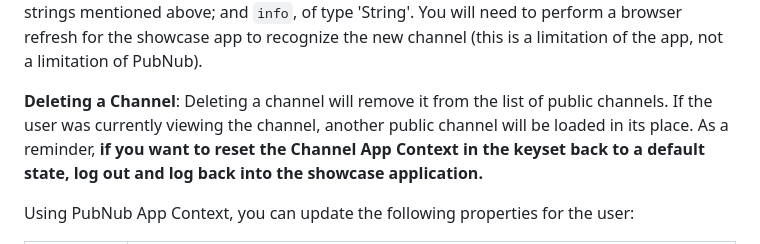
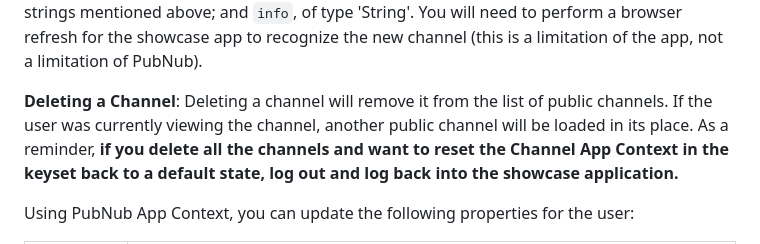
Before and after one commit to PubNubDevelopers/PubNub-Showcase, a Markdown page: README.md, the part around the change. Rendered like a GitHub page.

```diff
--- a/README.md
+++ b/README.md
@@ -104,7 +104,7 @@ Using PubNub App Context, you can update the following properties of the public
 
 **Adding a Channel**: When creating a new channel, choose an ID in the form `Public.id`, e.g. `Public.funnies` or `Public.tech`.  If you do not follow this convention, you will not be able to receive any messages on the channel.  Specify a `Name` and `Description` for the channel.  Create 2 custom fields: `profileIcon` which takes either a fully qualified URL, or one of the group-* strings mentioned above; and `info`, of type 'String'.  You will need to perform a browser refresh for the showcase app to recognize the new channel (this is a limitation of the app, not a limitation of PubNub).
 
-**Deleting a Channel**: Deleting a channel will remove it from the list of public channels.  If the user was currently viewing the channel, another public channel will be loaded in its place.  As a reminder,  **if you want to reset the Channel App Context in the keyset back to a default state, log out and log back into the showcase application.**
+**Deleting a Channel**: Deleting a channel will remove it from the list of public channels.  If the user was currently viewing the channel, another public channel will be loaded in its place.  As a reminder,  **if you delete all the channels and want to reset the Channel App Context in the keyset back to a default state, log out and log back into the showcase application.**
 
 Using PubNub App Context, you can update the following properties for the user:
 
```
